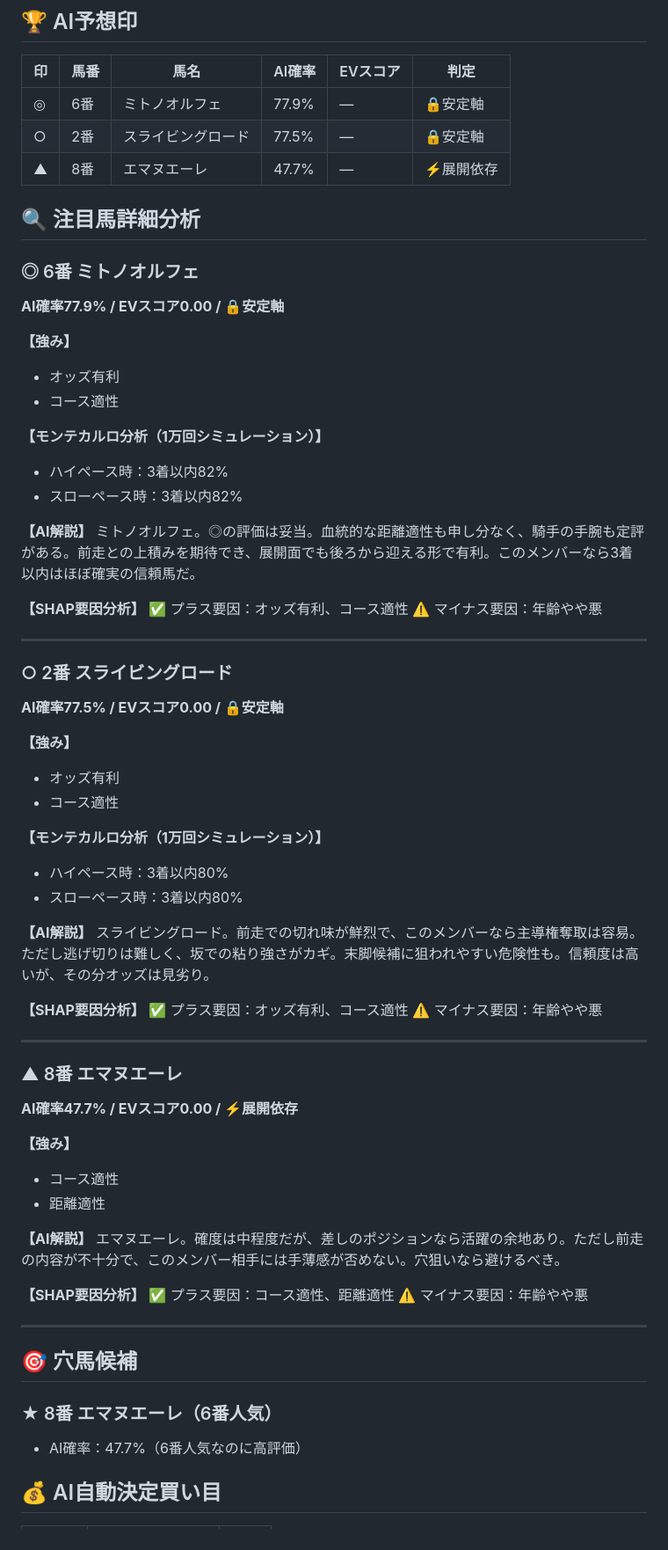
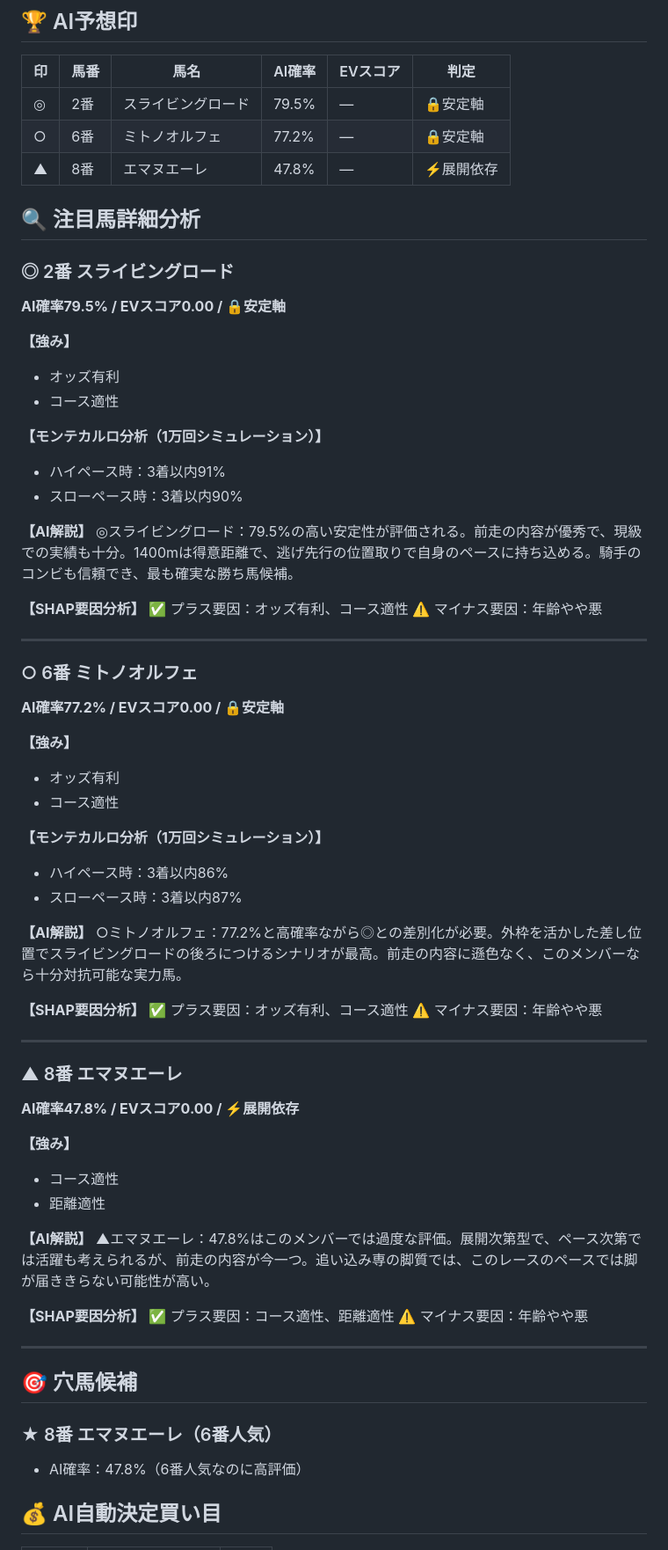
Before and after one commit to yssohrrs206038s-oss/keiba-predictor, a Markdown page: keiba_predictor/data/note_report_20260404.md, the part around one of its changes. Shown at 88% size. Drawn GitHub-style.

Commit message:
chore: 予想キャッシュ・レポート更新 [skip ci]

```diff
--- a/keiba_predictor/data/note_report_20260404.md
+++ b/keiba_predictor/data/note_report_20260404.md
@@ -376,25 +376,25 @@
 
 | 印 | 馬番 | 馬名 | AI確率 | EVスコア | 判定 |
 |---|---|---|---|---|---|
-| ◎ | 6番 | ミトノオルフェ | 77.9% | — | 🔒安定軸 |
-| ○ | 2番 | スライビングロード | 77.5% | — | 🔒安定軸 |
-| ▲ | 8番 | エマヌエーレ | 47.7% | — | ⚡展開依存 |
+| ◎ | 2番 | スライビングロード | 79.5% | — | 🔒安定軸 |
+| ○ | 6番 | ミトノオルフェ | 77.2% | — | 🔒安定軸 |
+| ▲ | 8番 | エマヌエーレ | 47.8% | — | ⚡展開依存 |
 
 ## 🔍 注目馬詳細分析
 
-### ◎ 6番 ミトノオルフェ
-**AI確率77.9% / EVスコア0.00 / 🔒安定軸**
+### ◎ 2番 スライビングロード
+**AI確率79.5% / EVスコア0.00 / 🔒安定軸**
 
 **【強み】**
 - オッズ有利
 - コース適性
 
 **【モンテカルロ分析（1万回シミュレーション）】**
-- ハイペース時：3着以内82%
-- スローペース時：3着以内82%
+- ハイペース時：3着以内91%
+- スローペース時：3着以内90%
 
 **【AI解説】**
-ミトノオルフェ。◎の評価は妥当。血統的な距離適性も申し分なく、騎手の手腕も定評がある。前走との上積みを期待でき、展開面でも後ろから迎える形で有利。このメンバーなら3着以内はほぼ確実の信頼馬だ。
+◎スライビングロード：79.5%の高い安定性が評価される。前走の内容が優秀で、現級での実績も十分。1400mは得意距離で、逃げ先行の位置取りで自身のペースに持ち込める。騎手のコンビも信頼でき、最も確実な勝ち馬候補。
 
 **【SHAP要因分析】**
 ✅ プラス要因：オッズ有利、コース適性
@@ -402,19 +402,19 @@
 
 ---
 
-### ○ 2番 スライビングロード
-**AI確率77.5% / EVスコア0.00 / 🔒安定軸**
+### ○ 6番 ミトノオルフェ
+**AI確率77.2% / EVスコア0.00 / 🔒安定軸**
 
 **【強み】**
 - オッズ有利
 - コース適性
 
 **【モンテカルロ分析（1万回シミュレーション）】**
-- ハイペース時：3着以内80%
-- スローペース時：3着以内80%
+- ハイペース時：3着以内86%
+- スローペース時：3着以内87%
 
 **【AI解説】**
-スライビングロード。前走での切れ味が鮮烈で、このメンバーなら主導権奪取は容易。ただし逃げ切りは難しく、坂での粘り強さがカギ。末脚候補に狙われやすい危険性も。信頼度は高いが、その分オッズは見劣り。
+○ミトノオルフェ：77.2%と高確率ながら◎との差別化が必要。外枠を活かした差し位置でスライビングロードの後ろにつけるシナリオが最高。前走の内容に遜色なく、このメンバーなら十分対抗可能な実力馬。
 
 **【SHAP要因分析】**
 ✅ プラス要因：オッズ有利、コース適性
@@ -423,14 +423,14 @@
 ---
 
 ### ▲ 8番 エマヌエーレ
-**AI確率47.7% / EVスコア0.00 / ⚡展開依存**
+**AI確率47.8% / EVスコア0.00 / ⚡展開依存**
 
 **【強み】**
 - コース適性
 - 距離適性
 
 **【AI解説】**
-エマヌエーレ。確度は中程度だが、差しのポジションなら活躍の余地あり。ただし前走の内容が不十分で、このメンバー相手には手薄感が否めない。穴狙いなら避けるべき。
+▲エマヌエーレ：47.8%はこのメンバーでは過度な評価。展開次第型で、ペース次第では活躍も考えられるが、前走の内容が今一つ。追い込み専の脚質では、このレースのペースでは脚が届ききらない可能性が高い。
 
 **【SHAP要因分析】**
 ✅ プラス要因：コース適性、距離適性
@@ -441,7 +441,7 @@
 ## 🎯 穴馬候補
 
 ### ★ 8番 エマヌエーレ（6番人気）
-- AI確率：47.7%（6番人気なのに高評価）
+- AI確率：47.8%（6番人気なのに高評価）
 
 
 ## 💰 AI自動決定買い目
```
Also changed, not shown: other parts of keiba_predictor/data/note_report_20260404.md (+3 -3 lines).
